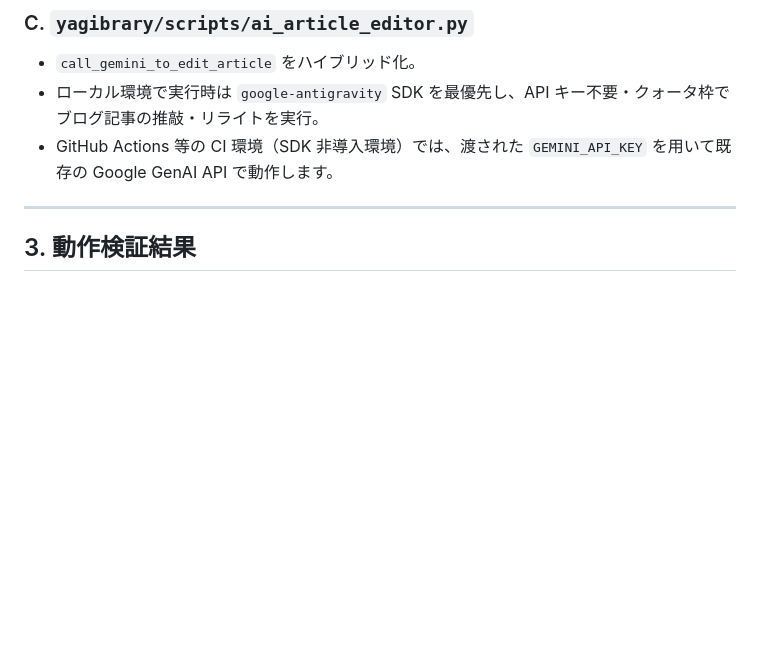
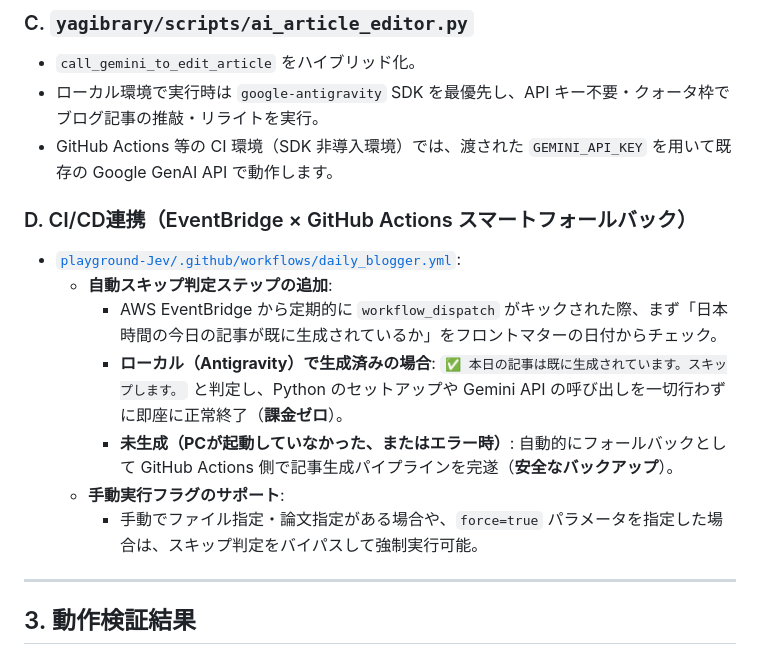
Before and after one commit to yagi469/playground-Jev, a Markdown page: docs/antigravity_sdk_migration/walkthrough.md, the part around the change. Rendered like a GitHub page; blank space fills up the shorter version.

Commit message:
docs: document EventBridge and GitHub Actions skip fallback mechanism

```diff
--- a/docs/antigravity_sdk_migration/walkthrough.md
+++ b/docs/antigravity_sdk_migration/walkthrough.md
@@ -24,6 +24,17 @@
 - `call_gemini_to_edit_article` をハイブリッド化。
 - ローカル環境で実行時は `google-antigravity` SDK を最優先し、API キー不要・クォータ枠でブログ記事の推敲・リライトを実行。
 - GitHub Actions 等の CI 環境（SDK 非導入環境）では、渡された `GEMINI_API_KEY` を用いて既存の Google GenAI API で動作します。
+
+### D. CI/CD連携（EventBridge × GitHub Actions スマートフォールバック）
+- [`playground-Jev/.github/workflows/daily_blogger.yml`](file:///c:/Users/user/Dev/playground-Jev/.github/workflows/daily_blogger.yml):
+  - **自動スキップ判定ステップの追加**:
+    - AWS EventBridge から定期的に `workflow_dispatch` がキックされた際、まず「日本時間の今日の記事が既に生成されているか」をフロントマターの日付からチェック。
+    - **ローカル（Antigravity）で生成済みの場合**:
+      `✅ 本日の記事は既に生成されています。スキップします。` と判定し、Python のセットアップや Gemini API の呼び出しを一切行わずに即座に正常終了（**課金ゼロ**）。
+    - **未生成（PCが起動していなかった、またはエラー時）**:
+      自動的にフォールバックとして GitHub Actions 側で記事生成パイプラインを完遂（**安全なバックアップ**）。
+  - **手動実行フラグのサポート**:
+    - 手動でファイル指定・論文指定がある場合や、`force=true` パラメータを指定した場合は、スキップ判定をバイパスして強制実行可能。
 
 ---
 
```
